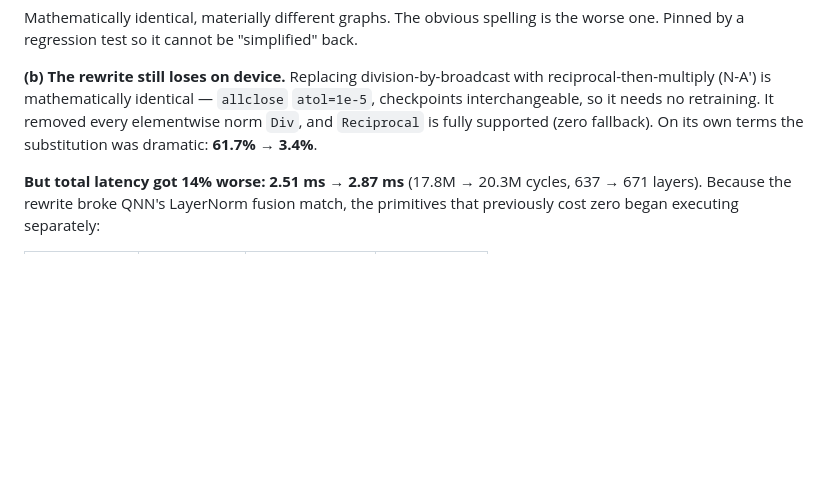
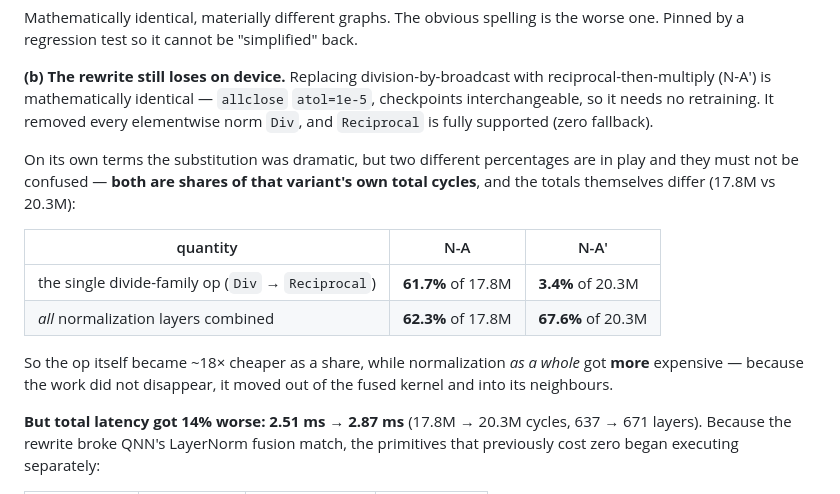
Before and after one commit to achintha-hathurusingha/fyp-adair-distill, a Markdown page: reports/findings.md, the part around one of its changes. Drawn GitHub-style; blank space fills up the shorter version.

```diff
--- a/reports/findings.md
+++ b/reports/findings.md
@@ -130,7 +130,20 @@ the worse one. Pinned by a regression test so it cannot be "simplified" back.
 reciprocal-then-multiply (N-A′) is mathematically identical — `allclose`
 `atol=1e-5`, checkpoints interchangeable, so it needs no retraining. It removed
 every elementwise norm `Div`, and `Reciprocal` is fully supported (zero
-fallback). On its own terms the substitution was dramatic: **61.7% → 3.4%**.
+fallback).
+
+On its own terms the substitution was dramatic, but two different percentages
+are in play and they must not be confused — **both are shares of that variant's
+own total cycles**, and the totals themselves differ (17.8M vs 20.3M):
+
+| quantity | N-A | N-A′ |
+|---|---|---|
+| the single divide-family op (`Div` → `Reciprocal`) | **61.7%** of 17.8M | **3.4%** of 20.3M |
+| *all* normalization layers combined | **62.3%** of 17.8M | **67.6%** of 20.3M |
+
+So the op itself became ~18× cheaper as a share, while normalization *as a
+whole* got **more** expensive — because the work did not disappear, it moved out
+of the fused kernel and into its neighbours.
 
 **But total latency got 14% worse: 2.51 ms → 2.87 ms** (17.8M → 20.3M cycles,
 637 → 671 layers). Because the rewrite broke QNN's LayerNorm fusion match, the
```
Also changed, not shown: other parts of reports/findings.md (+43 -0 lines), reports/eval_conventions.md (added, +192 -0 lines).
